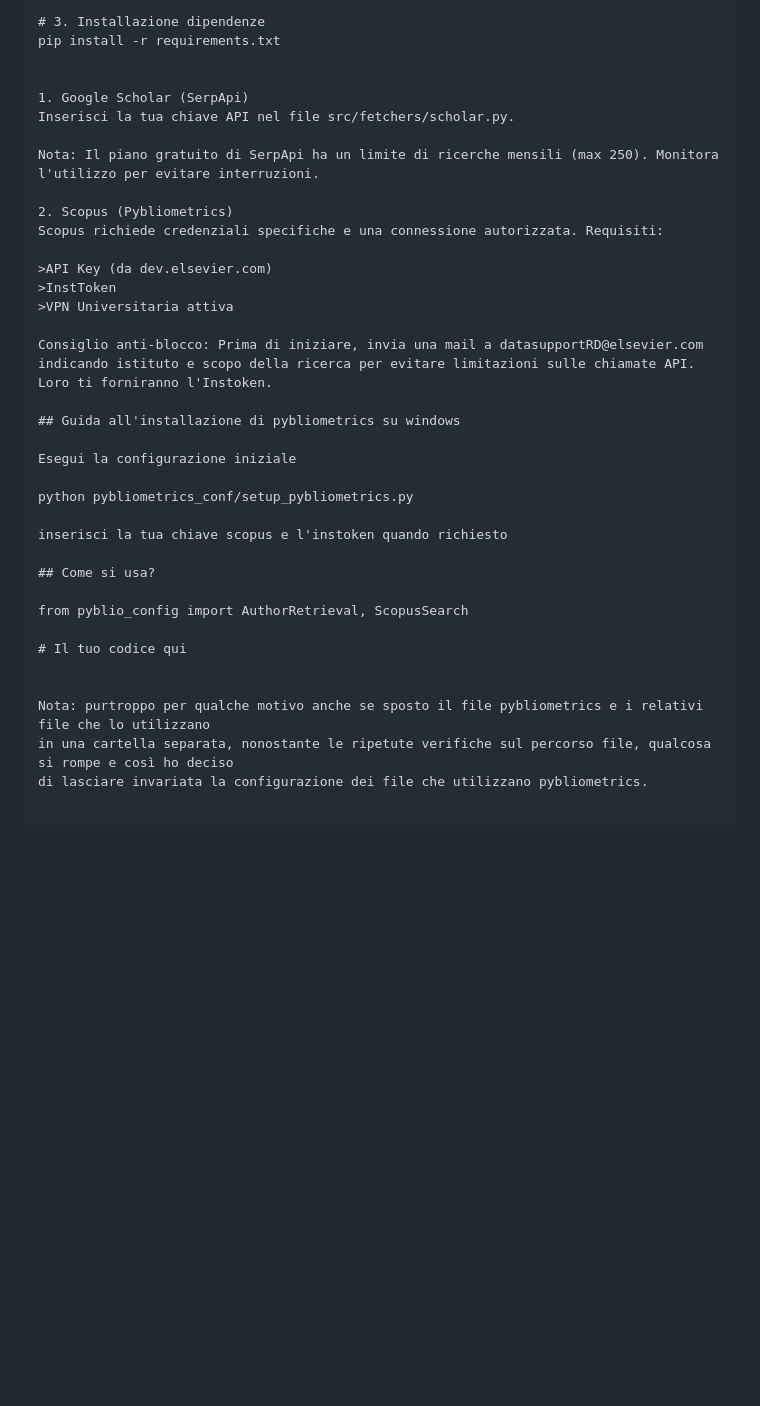
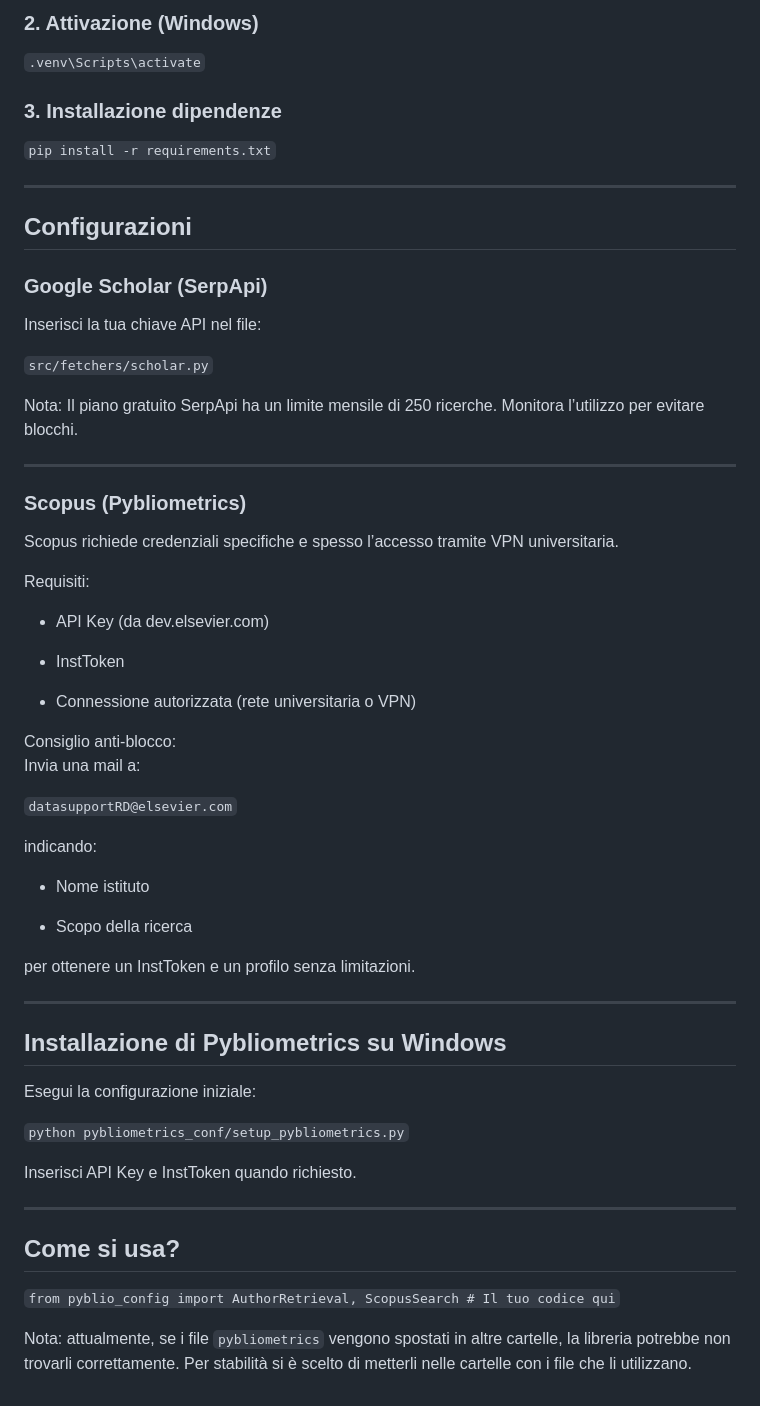
Before and after one commit to P-Dantonio/progetto-tesi, a Markdown page: README.md, the part around the change printed below. Rendered like a GitHub page; blank space fills up the shorter version.

Commit message:
Revise README for clarity and additional details
Updated README to enhance project description and installation instructions.

```diff
--- a/README.md
+++ b/README.md
@@ -81,37 +92,67 @@ python -m venv .venv
 
-# 3. Installazione dipendenze
-pip install -r requirements.txt
+### 2. Attivazione (Windows)
+
+`.venv\Scripts\activate`
+
+### 3. Installazione dipendenze
+
+`pip install -r requirements.txt`
+
+----------
+
+## Configurazioni
+
+### Google Scholar (SerpApi)
+
+Inserisci la tua chiave API nel file:
+
+`src/fetchers/scholar.py`
+
+Nota: Il piano gratuito SerpApi ha un limite mensile di 250 ricerche. Monitora l’utilizzo per evitare blocchi.
+
+----------
+
+### Scopus (Pybliometrics)
+
+Scopus richiede credenziali specifiche e spesso l’accesso tramite VPN universitaria.
+
+Requisiti:
+
+-   API Key (da dev.elsevier.com)
+
+-   InstToken
+
+-   Connessione autorizzata (rete universitaria o VPN)
 
 
-1. Google Scholar (SerpApi)
-Inserisci la tua chiave API nel file src/fetchers/scholar.py.
+Consiglio anti-blocco:
+Invia una mail a:
 
-Nota: Il piano gratuito di SerpApi ha un limite di ricerche mensili (max 250). Monitora l'utilizzo per evitare interruzioni.
+`datasupportRD@elsevier.com`
 
-2. Scopus (Pybliometrics)
-Scopus richiede credenziali specifiche e una connessione autorizzata. Requisiti:
+indicando:
 
->API Key (da dev.elsevier.com)
->InstToken
->VPN Universitaria attiva
+-   Nome istituto
 
-Consiglio anti-blocco: Prima di iniziare, invia una mail a datasupportRD@elsevier.com indicando istituto e scopo della ricerca per evitare limitazioni sulle chiamate API. Loro ti forniranno l'Instoken.
+-   Scopo della ricerca
 
-## Guida all'installazione di pybliometrics su windows
 
-Esegui la configurazione iniziale
+per ottenere un InstToken e un profilo senza limitazioni.
 
-python pybliometrics_conf/setup_pybliometrics.py
+----------
 
-inserisci la tua chiave scopus e l'instoken quando richiesto
+## Installazione di Pybliometrics su Windows
+
+Esegui la configurazione iniziale:
+
+`python pybliometrics_conf/setup_pybliometrics.py`
+
+Inserisci API Key e InstToken quando richiesto.
+
+----------
 
 ## Come si usa?
 
-from pyblio_config import AuthorRetrieval, ScopusSearch
+`from pyblio_config import AuthorRetrieval, ScopusSearch # Il tuo codice qui`
 
-# Il tuo codice qui
-
-
-Nota: purtroppo per qualche motivo anche se sposto il file pybliometrics e i relativi file che lo utilizzano
-in una cartella separata, nonostante le ripetute verifiche sul percorso file, qualcosa si rompe e così ho deciso
-di lasciare invariata la configurazione dei file che utilizzano pybliometrics.
+Nota: attualmente, se i file `pybliometrics` vengono spostati in altre cartelle, la libreria potrebbe non trovarli correttamente. Per stabilità si è scelto di metterli nelle cartelle con i file che li utilizzano.
```
Also changed, not shown: other parts of README.md (+70 -59 lines).
